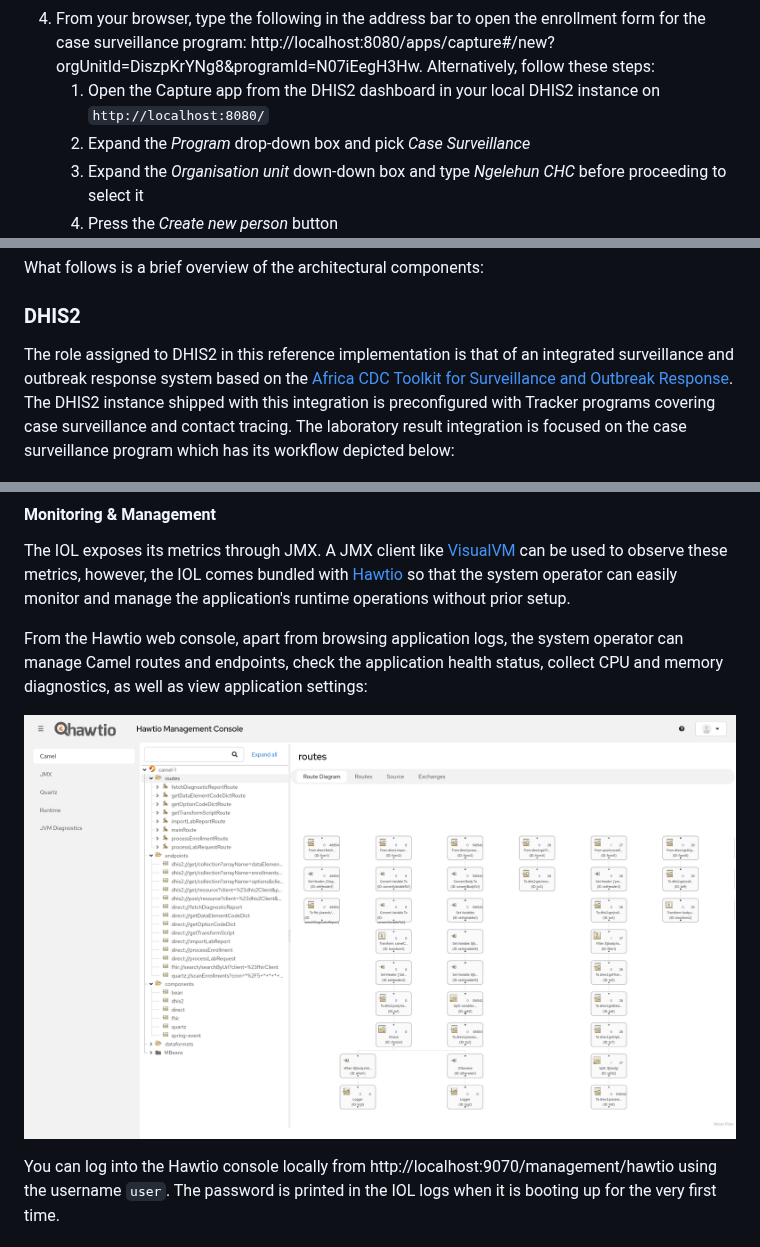
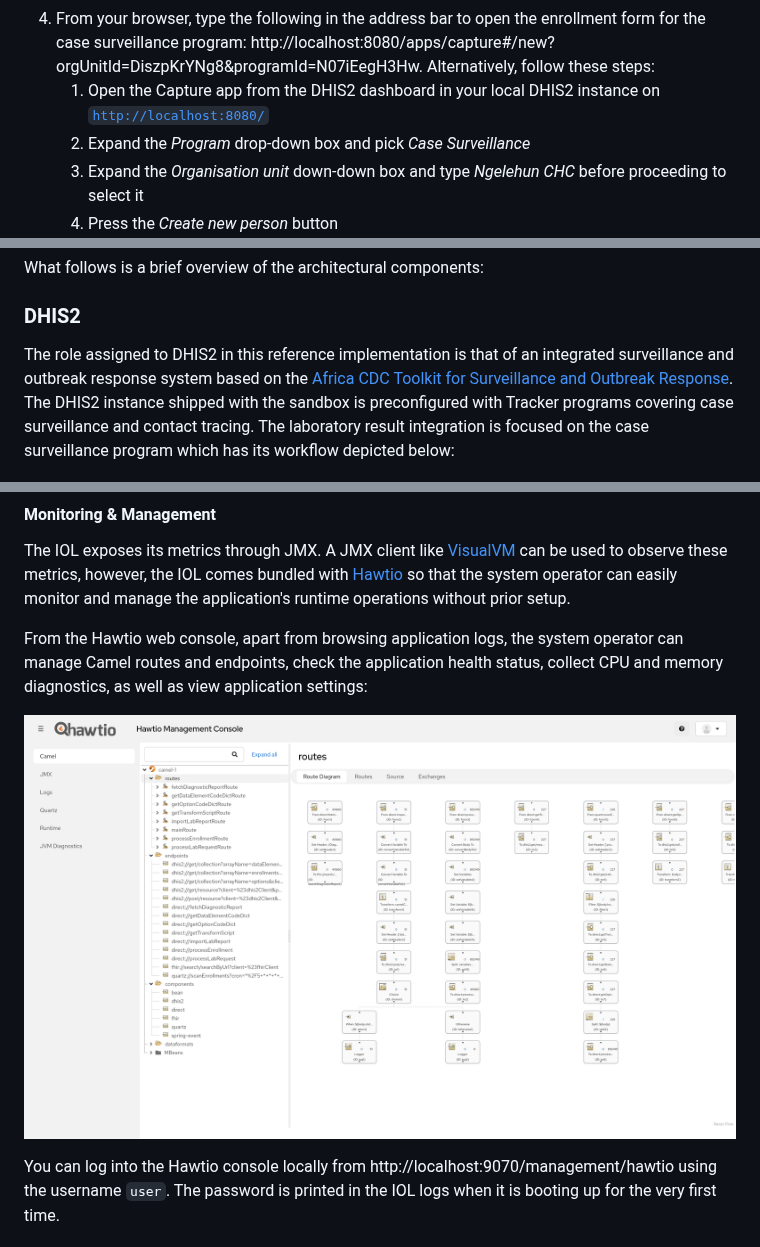
Before and after one commit to dhis2/reference-dhis2-tracker-lab-result-integration, a Markdown page: README.md, 3 parts joined by grey strips. GitHub-like rendering; pictures changed too: docs/hawtio.png.

```diff
--- a/README.md
+++ b/README.md
@@ -58,7 +58,7 @@ The expected audience of this reference implementation are enterprise and soluti
      * a mock LIS which is a HAPI FHIR server reachable from `http://localhost:8081/`
      * the IOL running as a background process
 4. From your browser, type the following in the address bar to open the enrollment form for the case surveillance program: http://localhost:8080/apps/capture#/new?orgUnitId=DiszpKrYNg8&programId=N07iEegH3Hw. Alternatively, follow these steps:
-   1. Open the Capture app from the DHIS2 dashboard in your local DHIS2 instance on `http://localhost:8080/`
+   1. Open the Capture app from the DHIS2 dashboard in your local DHIS2 instance on [`http://localhost:8080/`](http://localhost:8080/)
    2. Expand the _Program_ drop-down box and pick _Case Surveillance_
    3. Expand the _Organisation unit_ down-down box and type _Ngelehun CHC_ before proceeding to select it
    4. Press the _Create new person_ button
@@ -82,7 +82,7 @@ What follows is a brief overview of the architectural components:
 
 ### DHIS2
 
-The role assigned to DHIS2 in this reference implementation is that of an integrated surveillance and outbreak response system based on the [Africa CDC Toolkit for Surveillance and Outbreak Response](https://dhis2.org/events/africa-cdc-toolkit-ebola/). The DHIS2 instance shipped with this integration is preconfigured with Tracker programs covering case surveillance and contact tracing. The laboratory result integration is focused on the case surveillance program which has its workflow depicted below:
+The role assigned to DHIS2 in this reference implementation is that of an integrated surveillance and outbreak response system based on the [Africa CDC Toolkit for Surveillance and Outbreak Response](https://dhis2.org/events/africa-cdc-toolkit-ebola/). The DHIS2 instance shipped with the sandbox is preconfigured with Tracker programs covering case surveillance and contact tracing. The laboratory result integration is focused on the case surveillance program which has its workflow depicted below:
 
 ![Case surveillance program](docs/case-surveillance-program.png)
 
```
Also changed, not shown: other parts of README.md (+4 -4 lines).
